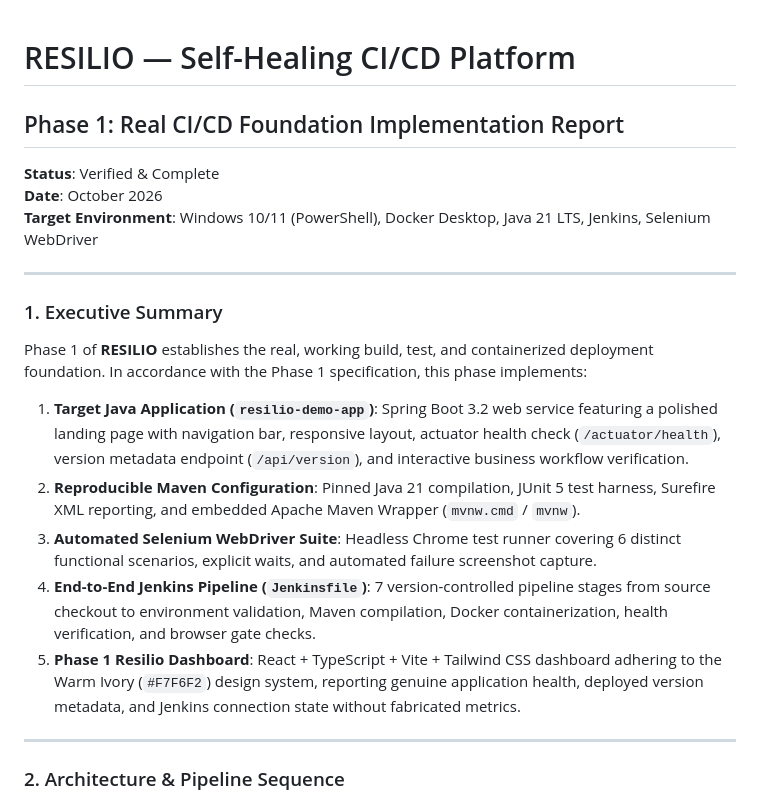
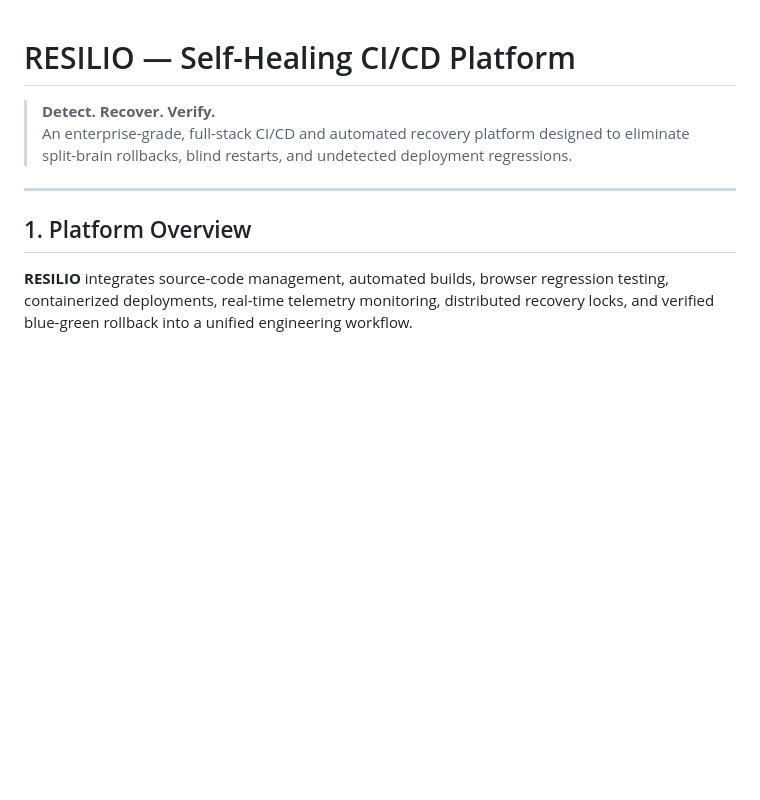
Before and after one commit to aneeshtiwari13/resilio, a Markdown page: README.md, the part around one of its changes. GitHub-like rendering; blank space fills up the shorter version.

````diff
--- a/README.md
+++ b/README.md
@@ -1,23 +1,12 @@
 # RESILIO — Self-Healing CI/CD Platform
-## Phase 1: Real CI/CD Foundation Implementation Report
 
-**Status**: Verified & Complete
-**Date**: October 2026
-**Target Environment**: Windows 10/11 (PowerShell), Docker Desktop, Java 21 LTS, Jenkins, Selenium WebDriver
+> **Detect. Recover. Verify.**
+> An enterprise-grade, full-stack CI/CD and automated recovery platform designed to eliminate split-brain rollbacks, blind restarts, and undetected deployment regressions.
 
 ---
 
-### 1. Executive Summary
+## 1. Platform Overview
 
-Phase 1 of **RESILIO** establishes the real, working build, test, and containerized deployment foundation. In accordance with the Phase 1 specification, this phase implements:
-1. **Target Java Application (`resilio-demo-app`)**: Spring Boot 3.2 web service featuring a polished landing page with navigation bar, responsive layout, actuator health check (`/actuator/health`), version metadata endpoint (`/api/version`), and interactive business workflow verification.
-2. **Reproducible Maven Configuration**: Pinned Java 21 compilation, JUnit 5 test harness, Surefire XML reporting, and embedded Apache Maven Wrapper (`mvnw.cmd` / `mvnw`).
-3. **Automated Selenium WebDriver Suite**: Headless Chrome test runner covering 6 distinct functional scenarios, explicit waits, and automated failure screenshot capture.
-4. **End-to-End Jenkins Pipeline (`Jenkinsfile`)**: 7 version-controlled pipeline stages from source checkout to environment validation, Maven compilation, Docker containerization, health verification, and browser gate checks.
-5. **Phase 1 Resilio Dashboard**: React + TypeScript + Vite + Tailwind CSS dashboard adhering to the Warm Ivory (`#F7F6F2`) design system, reporting genuine application health, deployed version metadata, and Jenkins connection state without fabricated metrics.
-
----
-
-### 2. Architecture & Pipeline Sequence
+**RESILIO** integrates source-code management, automated builds, browser regression testing, containerized deployments, real-time telemetry monitoring, distributed recovery locks, and verified blue-green rollback into a unified engineering workflow.
 
 ```mermaid
````
Also changed, not shown: other parts of README.md (+101 -78 lines).
